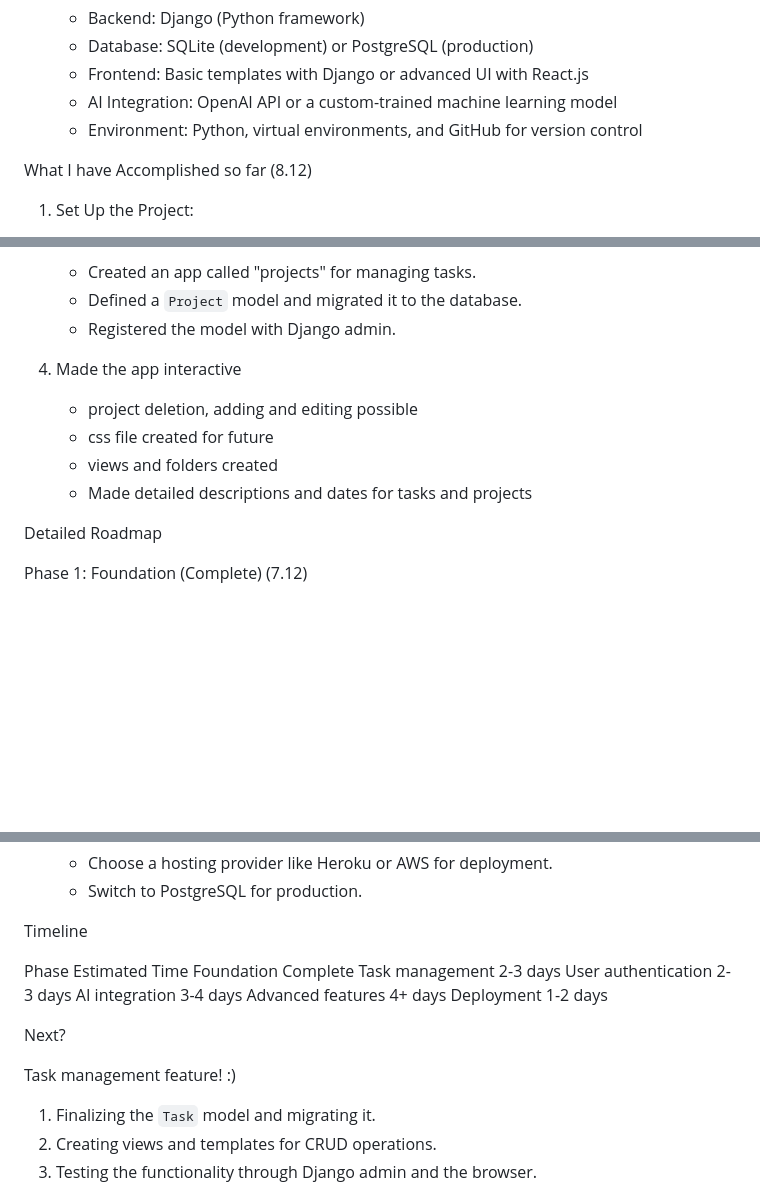
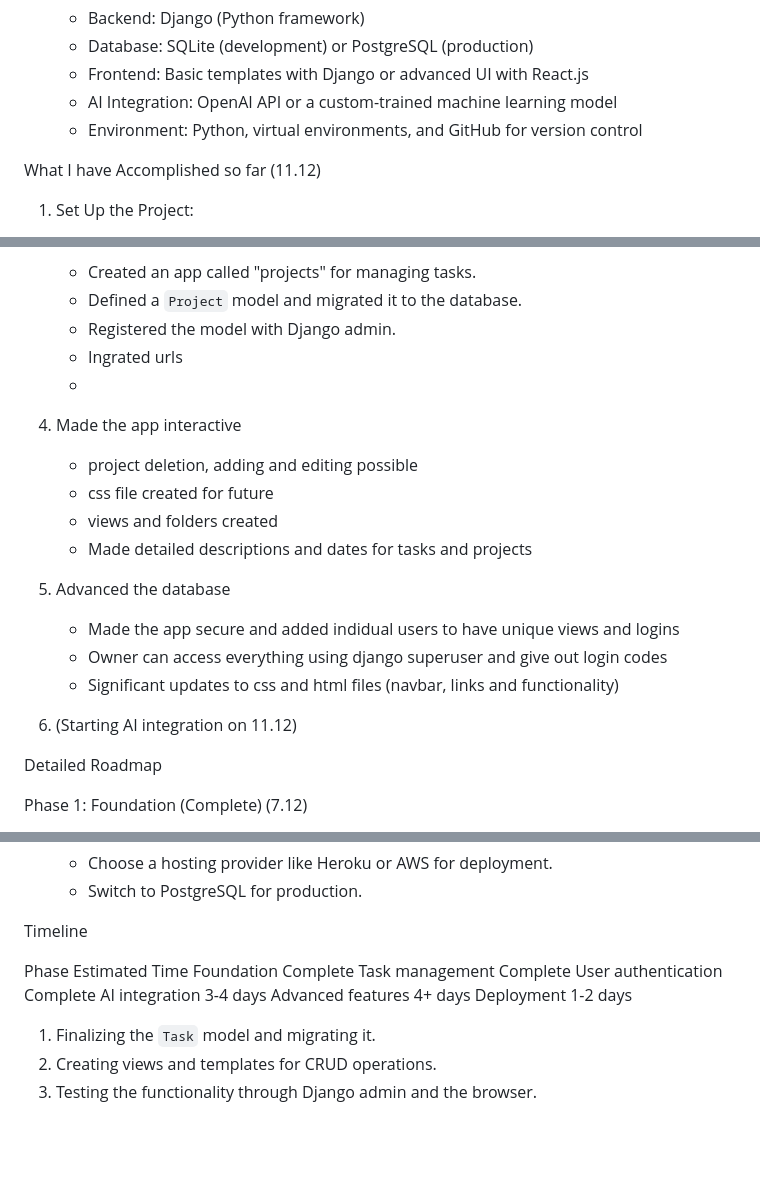
Before and after one commit to TeemuIljin/AI-Assistant, a Markdown page: README.md, 3 parts joined by grey strips. Rendered like a GitHub page; blank space fills up the shorter version.

Commit message:
Updated README.md
Updated to be relevant on 11.12.

```diff
--- a/README.md
+++ b/README.md
@@ -20,7 +21,7 @@ High-Level Overview of the AI Assistant Project
    - Environment: Python, virtual environments, and GitHub for version control
 
 
-What I have Accomplished so far (8.12)
+What I have Accomplished so far (11.12)
 
 1. Set Up the Project:
    - Installed Python, Django, and created a virtual environment.
@@ -36,12 +37,21 @@ What I have Accomplished so far (8.12)
    - Created an app called "projects" for managing tasks.
    - Defined a `Project` model and migrated it to the database.
    - Registered the model with Django admin.
+   - Ingrated urls
+   -
 
 4. Made the app interactive
    - project deletion, adding and editing possible
    - css file created for future
    - views and folders created
    - Made detailed descriptions and dates for tasks and projects
+
+5. Advanced the database
+   - Made the app secure and added indidual users to have unique views and logins
+   - Owner can access everything using django superuser and give out login codes
+   - Significant updates to css and html files (navbar, links and functionality)
+
+6. (Starting AI integration on 11.12)
 
 Detailed Roadmap
 
@@ -162,16 +171,14 @@ Timeline
 
 Phase                     	 Estimated Time
 Foundation	Complete
-Task management	2-3 days
-User authentication	2-3 days
+Task management	Complete
+User authentication	Complete
 AI integration	3-4 days
 Advanced features	4+  days
 Deployment	1-2 days
 
 
-Next?
 
-Task management feature! :)
 
 1. Finalizing the `Task` model and migrating it.
 2. Creating views and templates for CRUD operations.
```
Also changed, not shown: other parts of README.md (+3 -3 lines).
